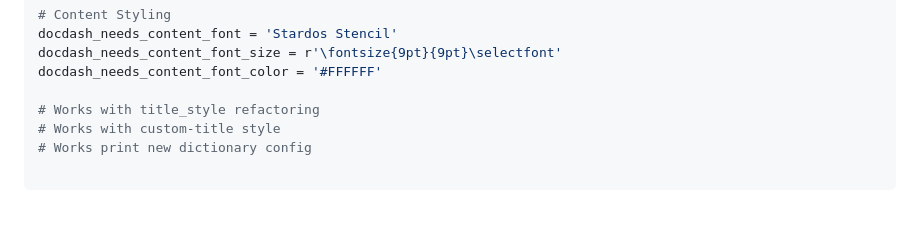
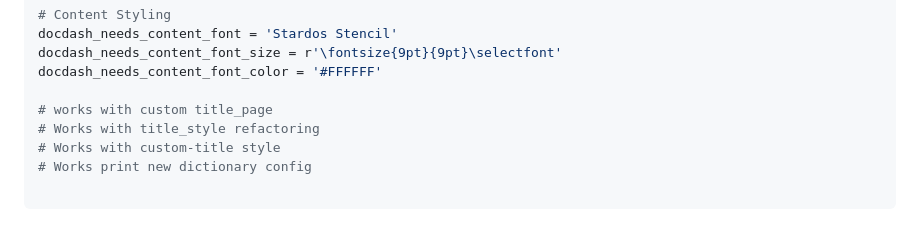
Before and after one commit to authsec/sphinx-docdash-pdf-theme-default-dev, a Markdown page: README.md, the part around the change. GitHub-like rendering.

Commit message:
Good version, custom title page

```diff
--- a/README.md
+++ b/README.md
@@ -191,6 +191,7 @@ docdash_needs_content_font = 'Stardos Stencil'
 docdash_needs_content_font_size = r'\fontsize{9pt}{9pt}\selectfont'
 docdash_needs_content_font_color = '#FFFFFF'
 
+# works with custom title_page
 # Works with title_style refactoring
 # Works with custom-title style
 # Works print new dictionary config
```
